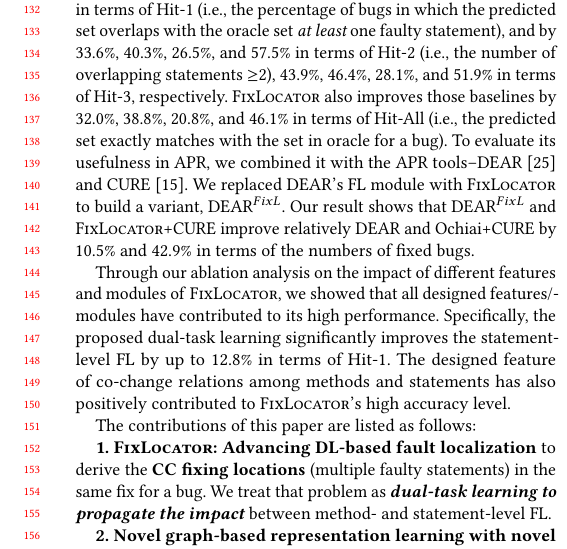
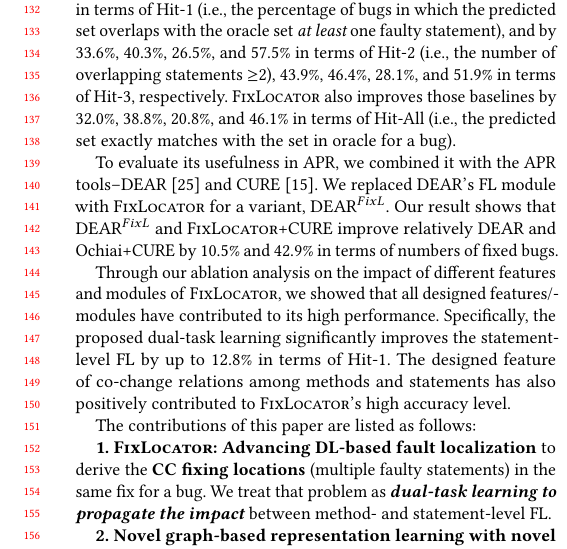
Before and after one commit to tien-n-nguyen/fixlocator, a LaTeX paper (icse22.tex, which reads sections/intro.tex): part of one column of page 2 of 12, cut so that both start at the same text. Compiled offline with pdfLaTeX.

Commit message:
second round of abs + intro

```diff
--- a/sections/intro.tex
+++ b/sections/intro.tex
@@ -233,12 +233,12 @@ with the set in oracle for a bug).
 %CC fixing location module.
 %
 %To evaluate its usefulness in APR, we used it in combination with the APR tools, DEAR~\cite{icse22} and CURE~\cite{cure-icse21}.
+
 To evaluate its usefulness in APR, we combined it with the APR
 tools--DEAR~\cite{icse22} and CURE~\cite{cure-icse21}. We replaced
-DEAR's FL module with {\tool} to build a variant, DEAR$^{FixL}$. Our
-result shows that DEAR$^{FixL}$ and {\tool}+CURE improve relatively
-DEAR and Ochiai+CURE by 10.5\% and 42.9\% in terms of the numbers of fixed
-bugs.
+DEAR's FL module with {\tool} for a variant, DEAR$^{FixL}$. Our result
+shows that DEAR$^{FixL}$ and {\tool}+CURE improve relatively DEAR and
+Ochiai+CURE by 10.5\% and 42.9\% in terms of numbers of fixed~bugs.
 
 
 %in which we replaced their FL modules with our tool. Our result shows that {\tool}+DEAR and {\tool}+CURE improve relatively over the original DEAR and CURE {\bf 10.5\%} and {\bf 42.9\%} in the numbers of fixed bugs.
```
